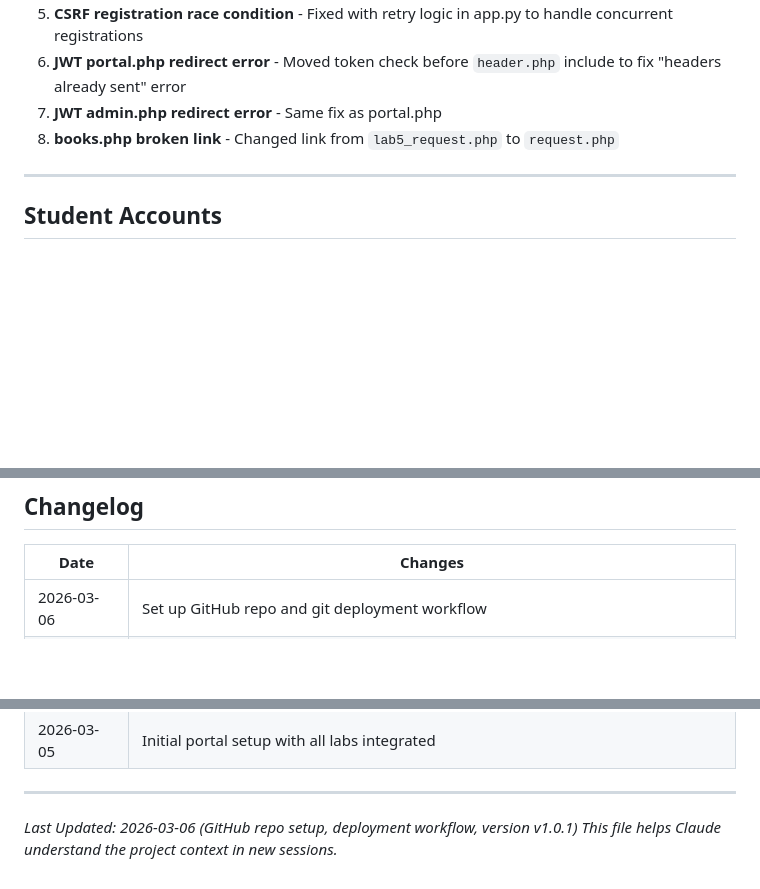
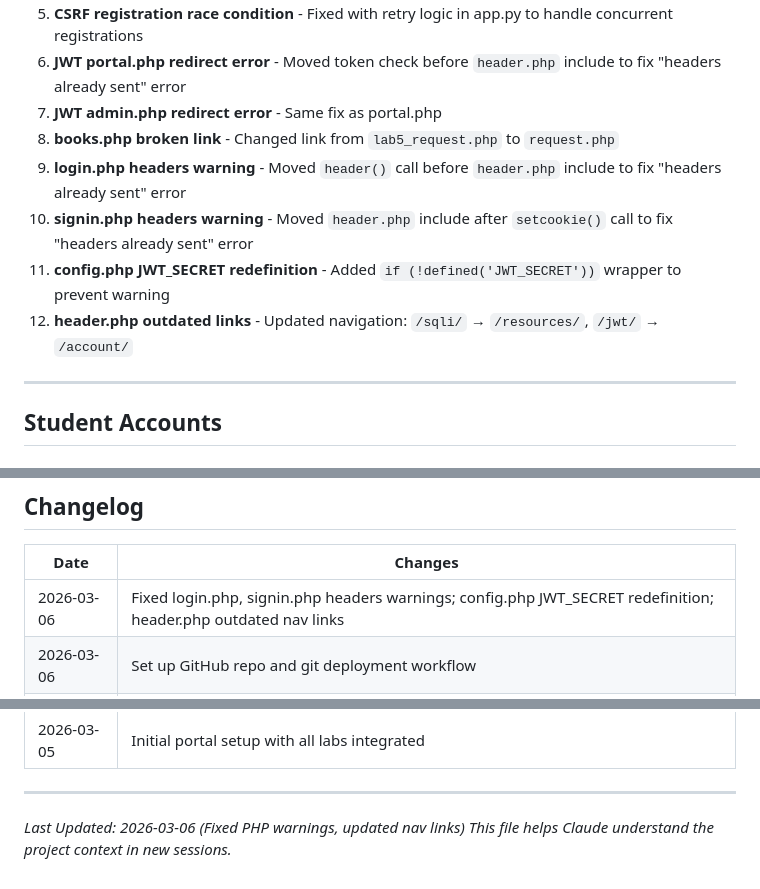
Before and after one commit to phwrscr1pt/Hackdaybc, a Markdown page: docs/CLAUDE_CONTEXT.md, 3 parts joined by grey strips. Rendered like a GitHub page; blank space fills up the shorter version.

Commit message:
Update CLAUDE_CONTEXT.md with recent fixes
Added to Known Issues Fixed:
- login.php headers warning fix
- signin.php headers warning fix
- config.php JWT_SECRET redefinition fix
- header.php outdated navigation links fix

Co-Authored-By: Claude Opus 4.5 <noreply@anthropic.com>

```diff
--- a/docs/CLAUDE_CONTEXT.md
+++ b/docs/CLAUDE_CONTEXT.md
@@ -267,6 +267,10 @@ Note: VM structure updated 2026-03-06 with realism refactoring.
 6. **JWT portal.php redirect error** - Moved token check before `header.php` include to fix "headers already sent" error
 7. **JWT admin.php redirect error** - Same fix as portal.php
 8. **books.php broken link** - Changed link from `lab5_request.php` to `request.php`
+9. **login.php headers warning** - Moved `header()` call before `header.php` include to fix "headers already sent" error
+10. **signin.php headers warning** - Moved `header.php` include after `setcookie()` call to fix "headers already sent" error
+11. **config.php JWT_SECRET redefinition** - Added `if (!defined('JWT_SECRET'))` wrapper to prevent warning
+12. **header.php outdated links** - Updated navigation: `/sqli/` → `/resources/`, `/jwt/` → `/account/`
 
 ---
 
@@ -386,6 +390,7 @@ If you need to contact the instructor or have questions about the project purpos
 
 | Date | Changes |
 |------|---------|
+| 2026-03-06 | Fixed login.php, signin.php headers warnings; config.php JWT_SECRET redefinition; header.php outdated nav links |
 | 2026-03-06 | Set up GitHub repo and git deployment workflow |
 | 2026-03-06 | Created labs-source folder with all source code |
 | 2026-03-06 | Added version v1.0.1 to portal footer |
@@ -409,5 +414,5 @@ If you need to contact the instructor or have questions about the project purpos
 
 ---
 
-*Last Updated: 2026-03-06 (GitHub repo setup, deployment workflow, version v1.0.1)*
+*Last Updated: 2026-03-06 (Fixed PHP warnings, updated nav links)*
 *This file helps Claude understand the project context in new sessions.*
```
